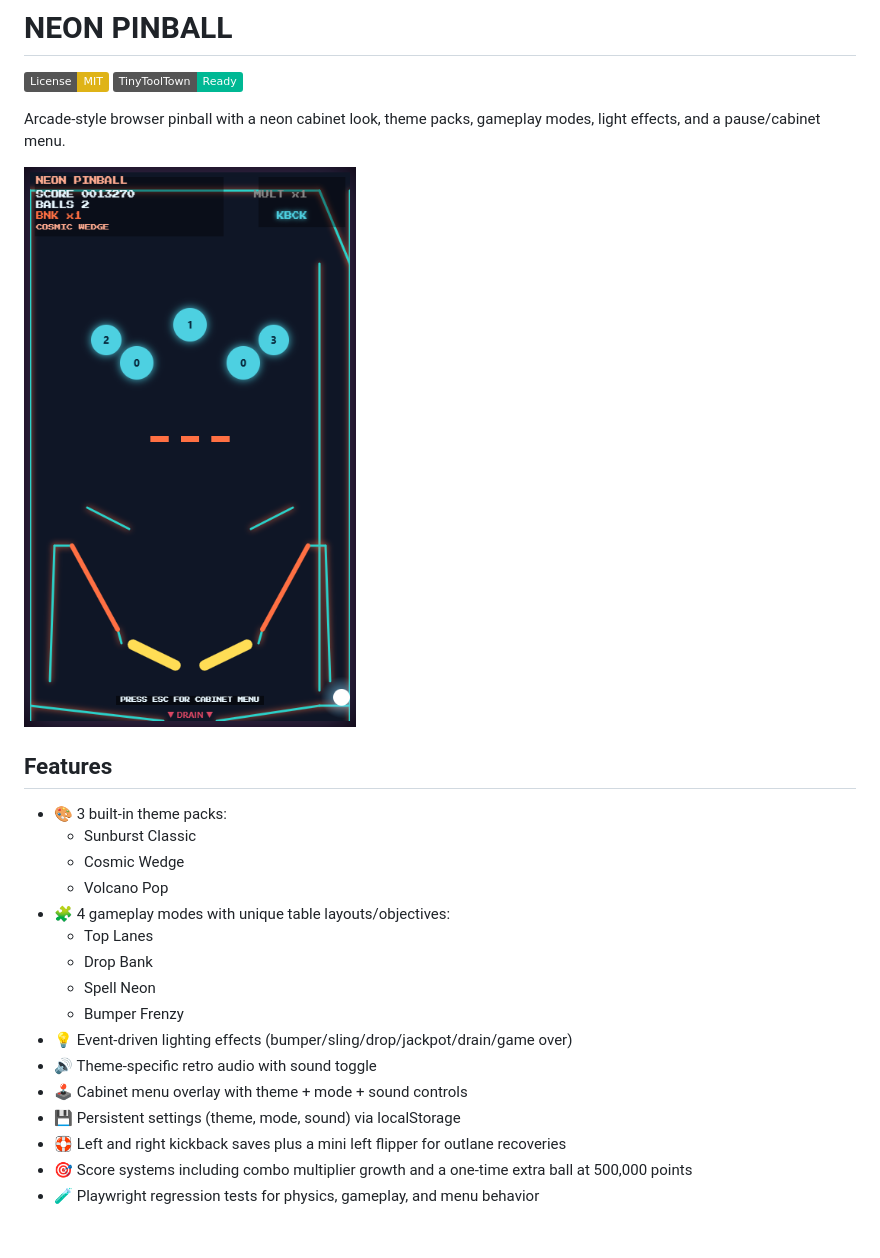
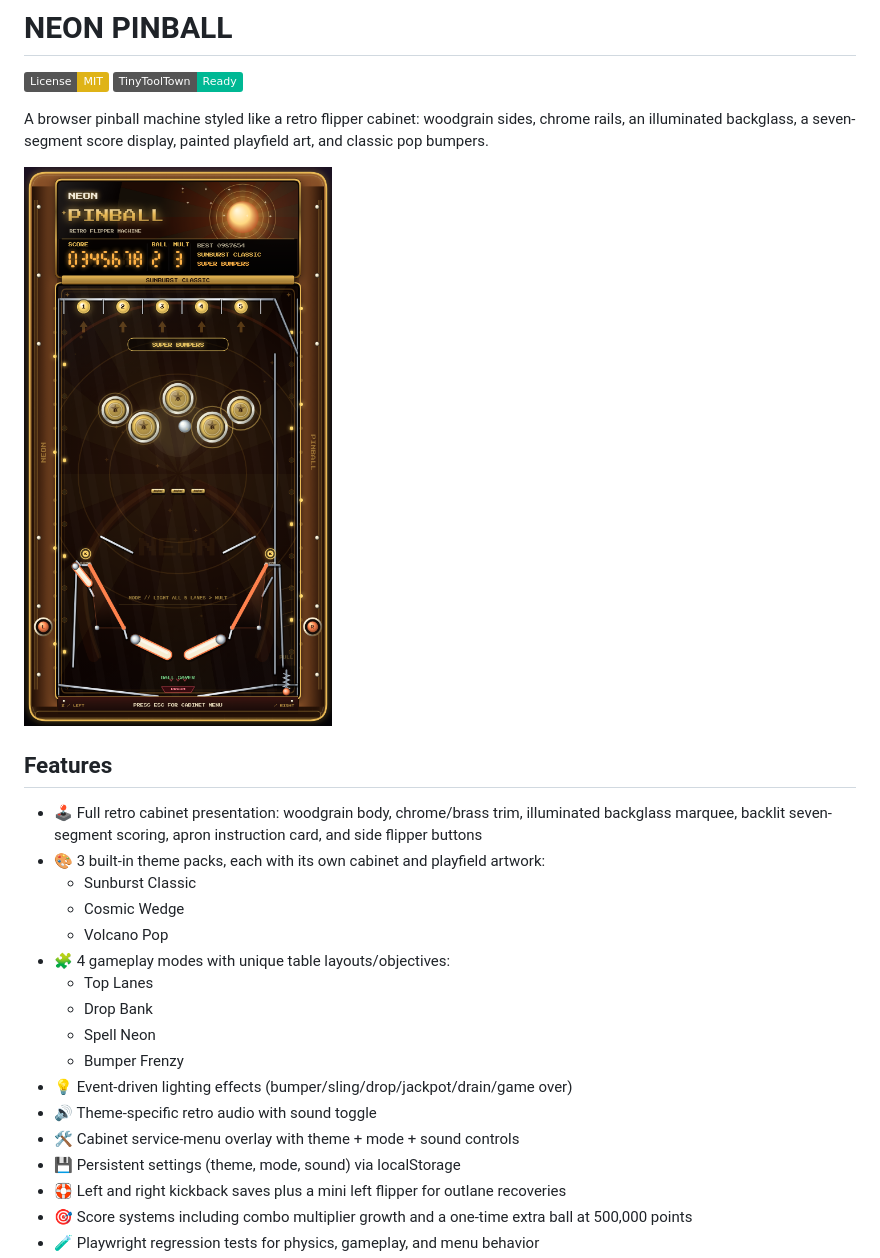
Before and after one commit to japperJ/flipper, a Markdown page: README.md, the part around the change. Drawn GitHub-style; pictures changed too: image.png; badges without logos; blank space fills up the shorter version.

```diff
--- a/README.md
+++ b/README.md
@@ -3,13 +3,14 @@
 [![License: MIT](https://img.shields.io/badge/License-MIT-yellow.svg)](./LICENSE)
 ![TinyToolTown](https://img.shields.io/badge/TinyToolTown-Ready-00b894)
 
-Arcade-style browser pinball with a neon cabinet look, theme packs, gameplay modes, light effects, and a pause/cabinet menu.
+A browser pinball machine styled like a retro flipper cabinet: woodgrain sides, chrome rails, an illuminated backglass, a seven-segment score display, painted playfield art, and classic pop bumpers.
 
 ![NEON PINBALL Screenshot](./image.png)
 
 ## Features
 
-- 🎨 3 built-in theme packs:
+- 🕹️ Full retro cabinet presentation: woodgrain body, chrome/brass trim, illuminated backglass marquee, backlit seven-segment scoring, apron instruction card, and side flipper buttons
+- 🎨 3 built-in theme packs, each with its own cabinet and playfield artwork:
   - Sunburst Classic
   - Cosmic Wedge
   - Volcano Pop
@@ -20,7 +21,7 @@ Arcade-style browser pinball with a neon cabinet look, theme packs, gameplay mod
   - Bumper Frenzy
 - 💡 Event-driven lighting effects (bumper/sling/drop/jackpot/drain/game over)
 - 🔊 Theme-specific retro audio with sound toggle
-- 🕹️ Cabinet menu overlay with theme + mode + sound controls
+- 🛠️ Cabinet service-menu overlay with theme + mode + sound controls
 - 💾 Persistent settings (theme, mode, sound) via localStorage
 - 🛟 Left and right kickback saves plus a mini left flipper for outlane recoveries
 - 🎯 Score systems including combo multiplier growth and a one-time extra ball at 500,000 points
```
Also changed, not shown: 2 other files.
